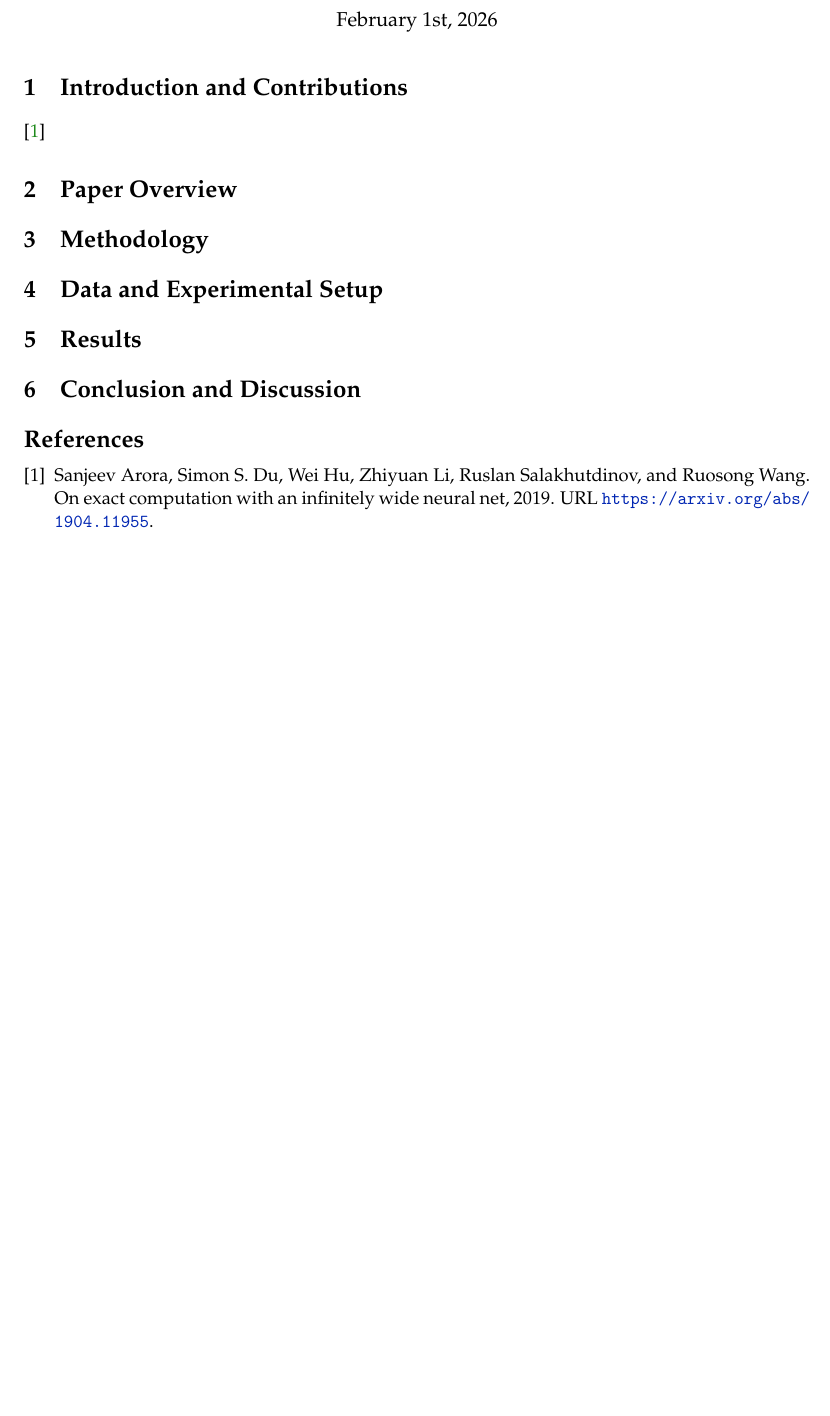
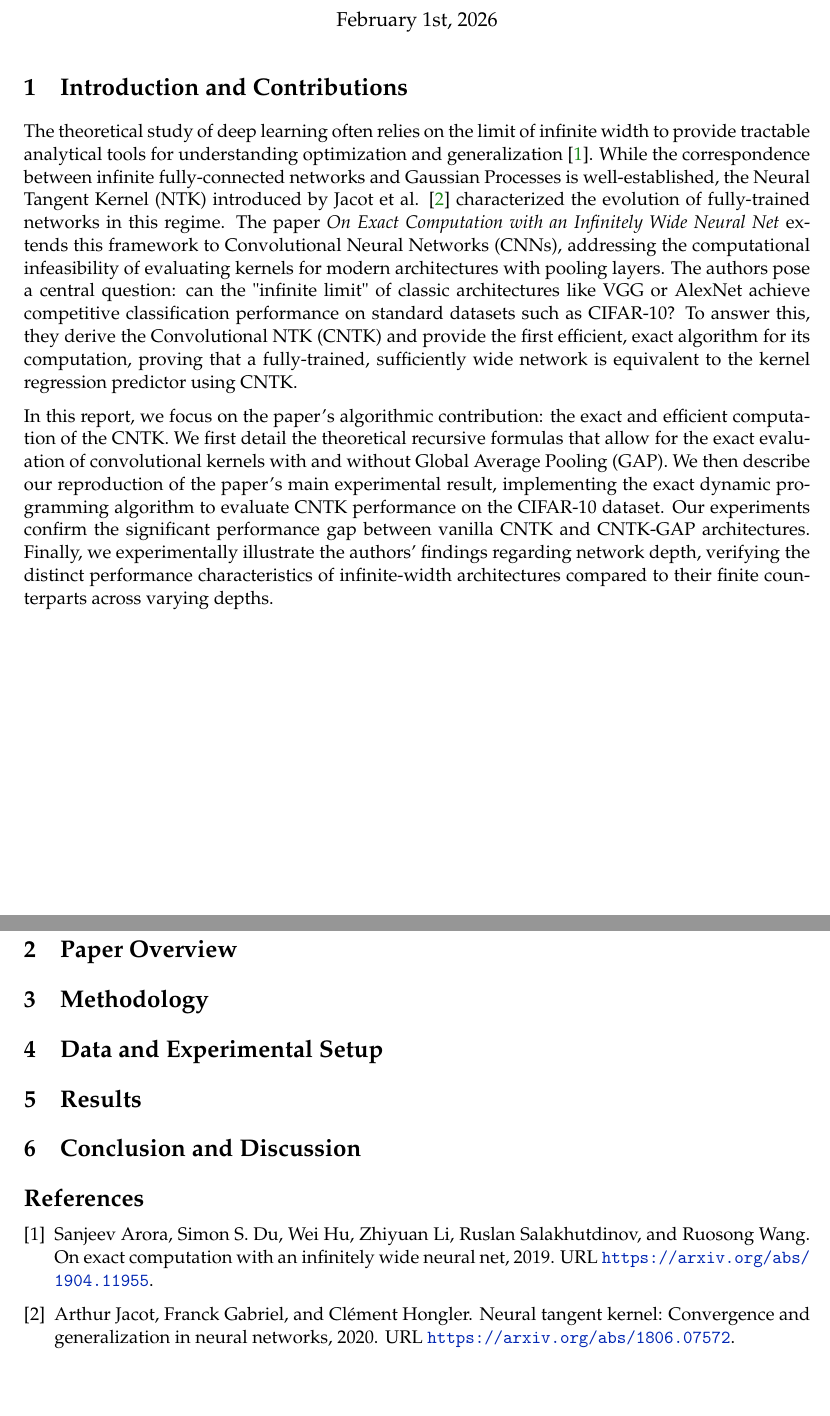
Before and after one commit to adonis107/MDS-TDL, a LaTeX document (report/report.tex, which reads report/bibliography.bib): part of page 1 of 2 before the commit and two parts of pages 1 and 2 of 3 after it, the two joined at a grey line, cut so that both start at the same text, the shorter picture padded with empty space. Compiled offline with pdfLaTeX.

Commit message:
Wrote introduction

```diff
--- a/report/bibliography.bib
+++ b/report/bibliography.bib
@@ -9,0 +18,2 @@
+      url={https://arxiv.org/abs/1806.07572},
+}
--- a/report/report.tex
+++ b/report/report.tex
@@ -36,7 +36,9 @@ Adonis JAMAL \email{adonis.jamal@student-cs.fr}
 % SECTION : INTRODUCTION AND CONTRIBUTIONS
 % ==============================================================================
 \section{Introduction and Contributions}
-\cite{main}
+The theoretical study of deep learning often relies on the limit of infinite width to provide tractable analytical tools for understanding optimization and generalization \cite{main}. While the correspondence between infinite fully-connected networks and Gaussian Processes is well-established, the Neural Tangent Kernel (NTK) introduced by Jacot et al. \cite{jacot2020NTK} characterized the evolution of fully-trained networks in this regime. The paper \textit{On Exact Computation with an Infinitely Wide Neural Net} extends this framework to Convolutional Neural Networks (CNNs), addressing the computational infeasibility of evaluating kernels for modern architectures with pooling layers. The authors pose a central question: can the "infinite limit" of classic architectures like VGG or AlexNet achieve competitive classification performance on standard datasets such as CIFAR-10? To answer this, they derive the Convolutional NTK (CNTK) and provide the first efficient, exact algorithm for its computation, proving that a fully-trained, sufficiently wide network is equivalent to the kernel regression predictor using CNTK.
+
+In this report, we focus on the paper's algorithmic contribution: the exact and efficient computation of the CNTK. We first detail the theoretical recursive formulas that allow for the exact evaluation of convolutional kernels with and without Global Average Pooling (GAP). We then describe our reproduction of the paper's main experimental result, implementing the exact dynamic programming algorithm to evaluate CNTK performance on the CIFAR-10 dataset. Our experiments confirm the significant performance gap between vanilla CNTK and CNTK-GAP architectures. Finally, we experimentally illustrate the authors' findings regarding network depth, verifying the distinct performance characteristics of infinite-width architectures compared to their finite counterparts across varying depths.
 
 
 % ==============================================================================
```
Also changed, not shown: report/report.pdf, report/bibliography.bib (8 more changed lines).
